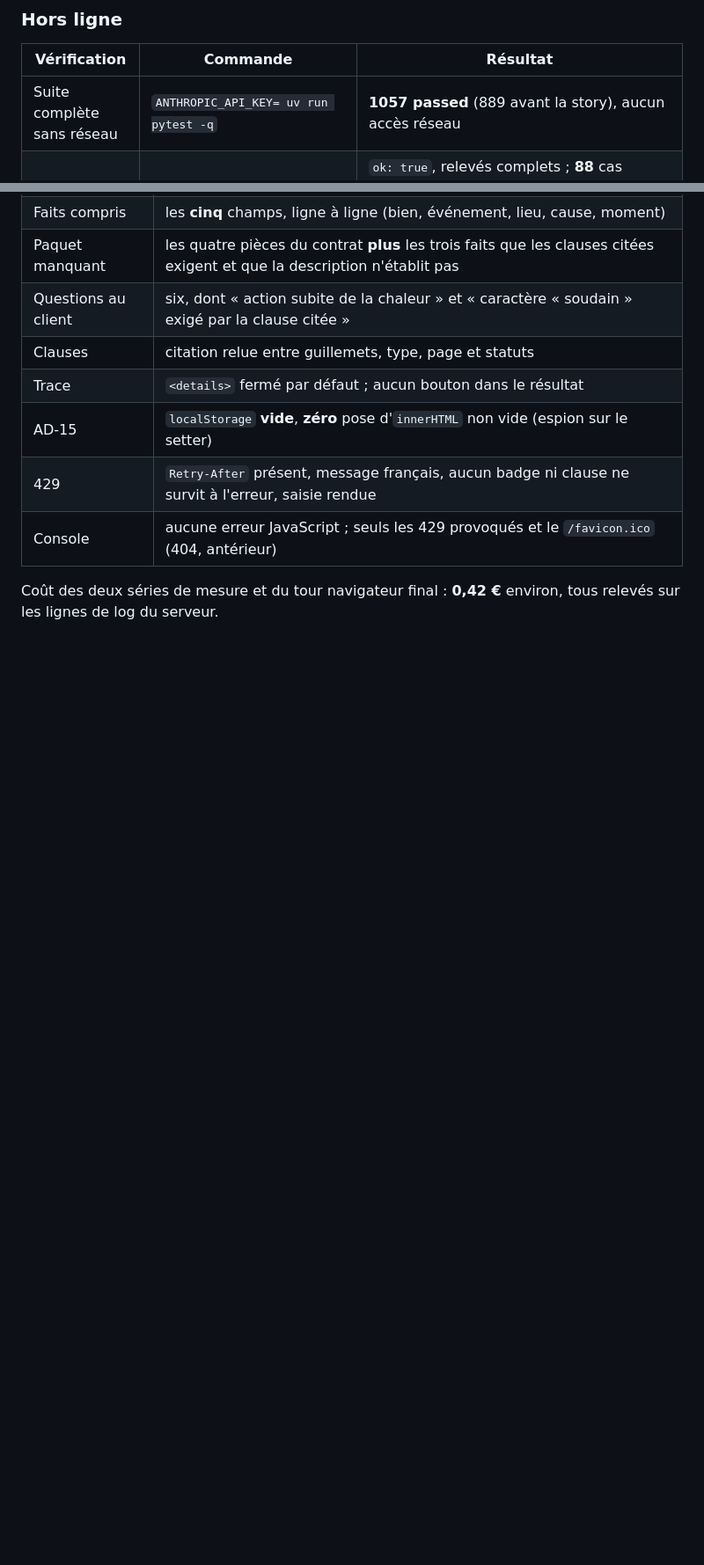
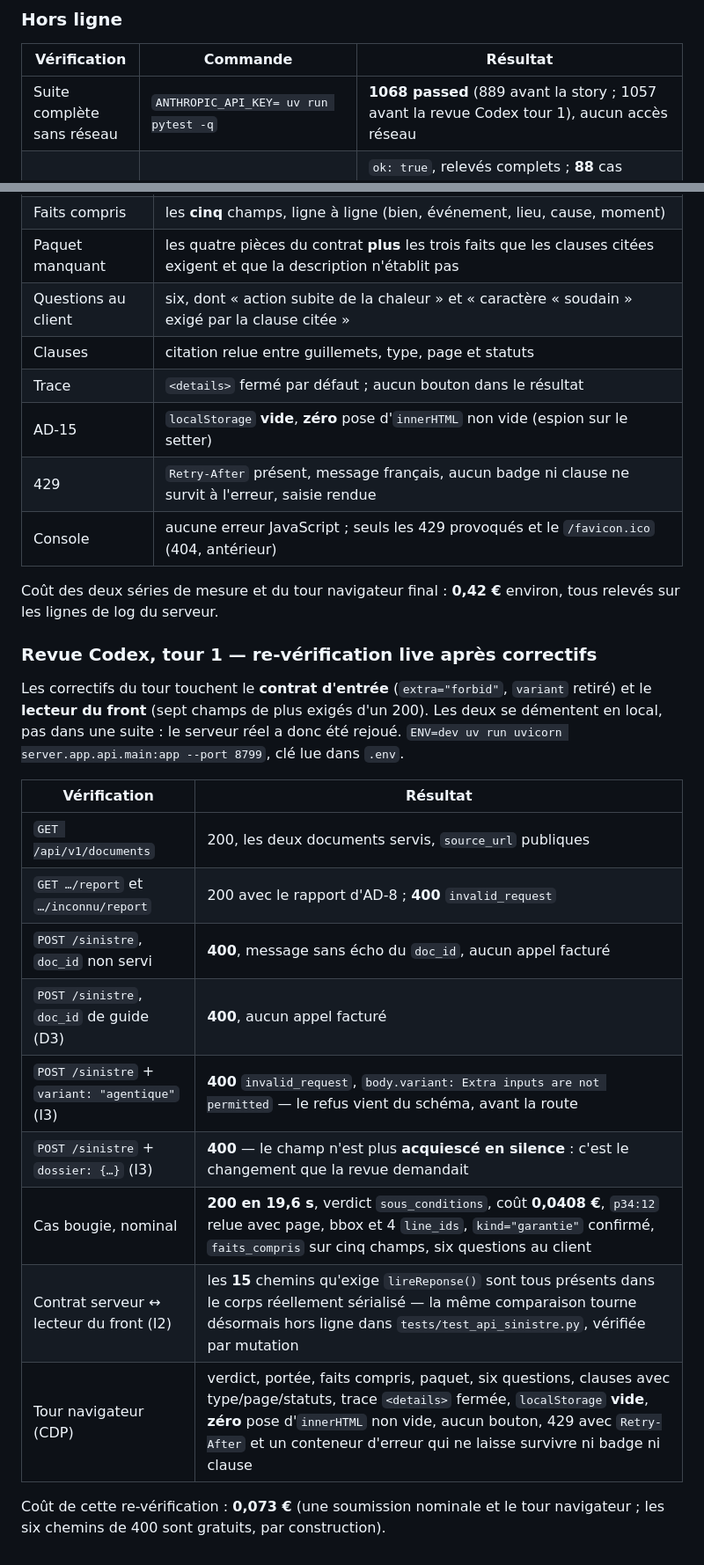
Before and after one commit to byousoku-9/foyer-retour, a Markdown page: docs/tests-live.md, 2 parts joined by grey strips. Shown at 88% size. GitHub-like rendering; blank space fills up the shorter version.

Commit message:
Revue Codex 1.9 : ce que la re-vérification live a montré, et deux compteurs remis d'aplomb
Les correctifs du tour touchent le contrat d'entrée et le lecteur du front :
deux surfaces qui se démentent en local, pas dans une suite. Le serveur réel a
donc été rejoué — six chemins de 400 gratuits, une soumission nominale (200 en
19,6 s, `sous_conditions`, 0,0408 €, la clause p34:12 relue avec sa page, sa
bbox et ses quatre `line_ids`) et un tour navigateur. Les quinze chemins
qu'exige désormais la page sont tous présents dans le corps réel.

Au passage : le compteur de la suite (1 057) et la ligne de lint (« les mêmes
sept F401 ») étaient devenus faux avec ce tour de revue.

```diff
--- a/docs/tests-live.md
+++ b/docs/tests-live.md
@@ -705,7 +705,7 @@ ajouté — même méthode qu'en 1.7).
 
 | Vérification | Commande | Résultat |
 |---|---|---|
-| Suite complète sans réseau | `ANTHROPIC_API_KEY= uv run pytest -q` | **1057 passed** (889 avant la story), aucun accès réseau |
+| Suite complète sans réseau | `ANTHROPIC_API_KEY= uv run pytest -q` | **1068 passed** (889 avant la story ; 1057 avant la revue Codex tour 1), aucun accès réseau |
 | Front sans navigateur | `node tests/js/sinistre_cases.mjs` | `ok: true`, relevés complets ; **88** cas Python dans `tests/test_web_sinistre.py` (compte tenu à jour par `pytest --collect-only`, pas à la main : les deux chiffres tenus ainsi étaient faux tous les deux) |
 | Lint | `uvx ruff check --select F,E9 server tests` | 7 `F401`, **tous antérieurs** à la story (quatre `BaseModel` inutilisés dans `domain/`, trois dans des tests). `uv run ruff check`, la commande écrite dans la spec, **ne s'exécute pas** : `ruff` n'est ni une dépendance de `pyproject.toml` ni configuré (aucun `[tool.ruff]`), comme en 1.8. Avec le ruff par défaut, les fichiers de la story sont propres (`uvx ruff check server/app/api/routes/ server/app/api/schemas.py server/app/api/etat.py server/app/api/presenter.py tests/test_api_sinistre.py tests/test_web_sinistre.py` → *All checks passed*) |
 
@@ -832,3 +832,25 @@ relèvement du timeout :
 
 Coût des deux séries de mesure et du tour navigateur final : **0,42 €** environ, tous relevés sur les
 lignes de log du serveur.
+
+### Revue Codex, tour 1 — re-vérification live après correctifs
+
+Les correctifs du tour touchent le **contrat d'entrée** (`extra="forbid"`, `variant` retiré) et le
+**lecteur du front** (sept champs de plus exigés d'un 200). Les deux se démentent en local, pas dans
+une suite : le serveur réel a donc été rejoué. `ENV=dev uv run uvicorn server.app.api.main:app
+--port 8799`, clé lue dans `.env`.
+
+| Vérification | Résultat |
+|---|---|
+| `GET /api/v1/documents` | 200, les deux documents servis, `source_url` publiques |
+| `GET …/report` et `…/inconnu/report` | 200 avec le rapport d'AD-8 ; **400** `invalid_request` |
+| `POST /sinistre`, `doc_id` non servi | **400**, message sans écho du `doc_id`, aucun appel facturé |
+| `POST /sinistre`, `doc_id` de guide (D3) | **400**, aucun appel facturé |
+| `POST /sinistre` + `variant: "agentique"` (I3) | **400** `invalid_request`, `body.variant: Extra inputs are not permitted` — le refus vient du schéma, avant la route |
+| `POST /sinistre` + `dossier: {…}` (I3) | **400** — le champ n'est plus **acquiescé en silence** : c'est le changement que la revue demandait |
+| Cas bougie, nominal | **200 en 19,6 s**, verdict `sous_conditions`, coût **0,0408 €**, `p34:12` relue avec page, bbox et 4 `line_ids`, `kind="garantie"` confirmé, `faits_compris` sur cinq champs, six questions au client |
+| Contrat serveur ↔ lecteur du front (I2) | les **15** chemins qu'exige `lireReponse()` sont tous présents dans le corps réellement sérialisé — la même comparaison tourne désormais hors ligne dans `tests/test_api_sinistre.py`, vérifiée par mutation |
+| Tour navigateur (CDP) | verdict, portée, faits compris, paquet, six questions, clauses avec type/page/statuts, trace `<details>` fermée, `localStorage` **vide**, **zéro** pose d'`innerHTML` non vide, aucun bouton, 429 avec `Retry-After` et un conteneur d'erreur qui ne laisse survivre ni badge ni clause |
+
+Coût de cette re-vérification : **0,073 €** (une soumission nominale et le tour navigateur ; les six
+chemins de 400 sont gratuits, par construction).
```
Also changed, not shown: other parts of docs/tests-live.md (+3 -3 lines).
